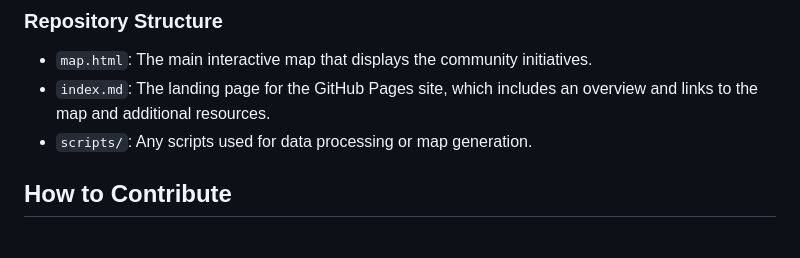
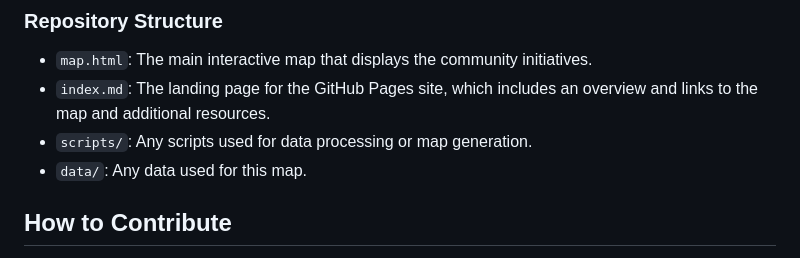
Before and after one commit to MEADecarb/MDOCommunityInitiatives, a Markdown page: README.md, the part around the change. GitHub-like rendering.

```diff
--- a/README.md
+++ b/README.md
@@ -23,6 +23,7 @@ You can view the interactive map by visiting the [GitHub Pages site](https://MEA
 - `map.html`: The main interactive map that displays the community initiatives.
 - `index.md`: The landing page for the GitHub Pages site, which includes an overview and links to the map and additional resources.
 - `scripts/`: Any scripts used for data processing or map generation.
+- `data/`: Any data used for this map.
 
 ## How to Contribute
 
```
